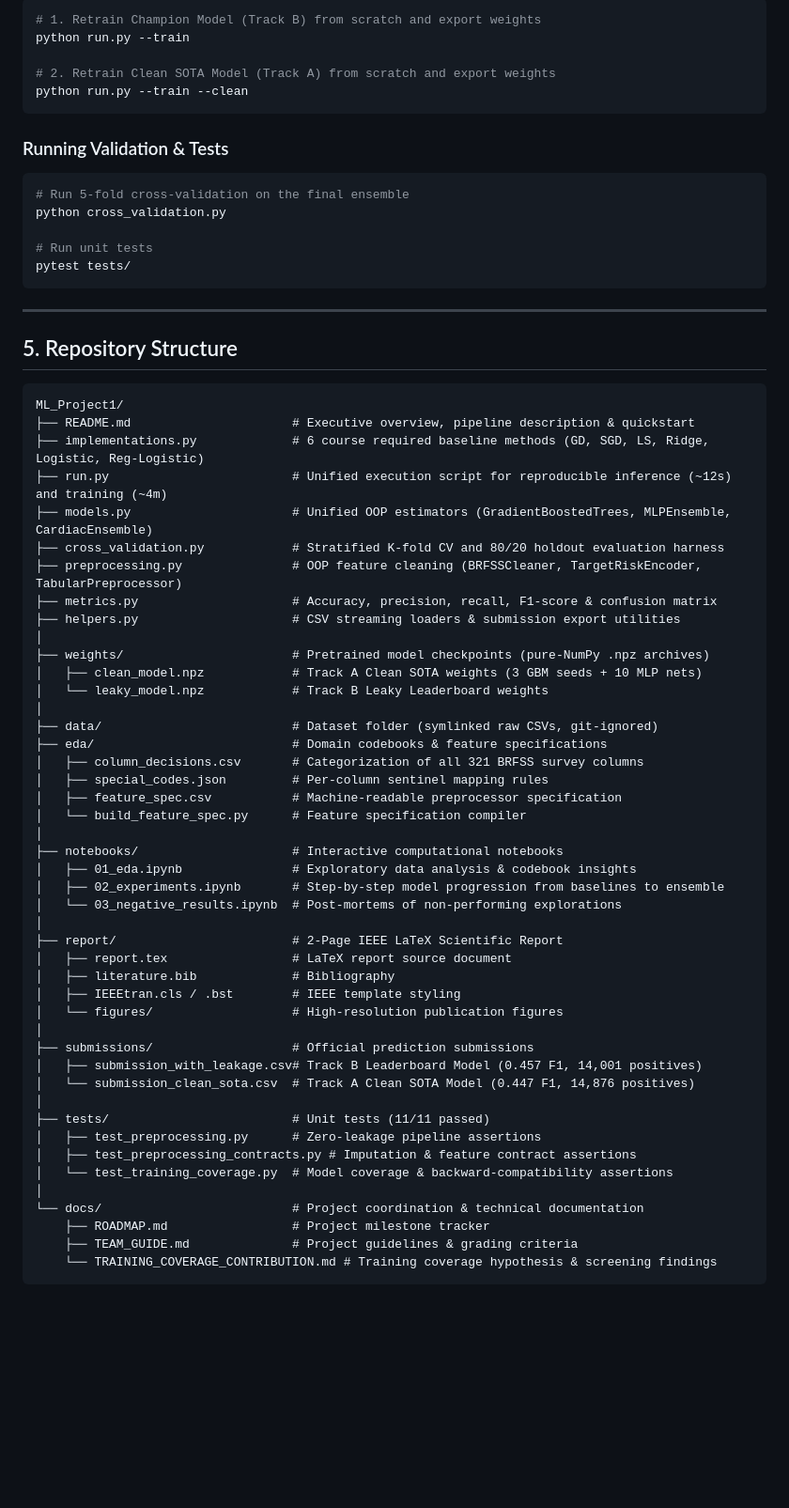
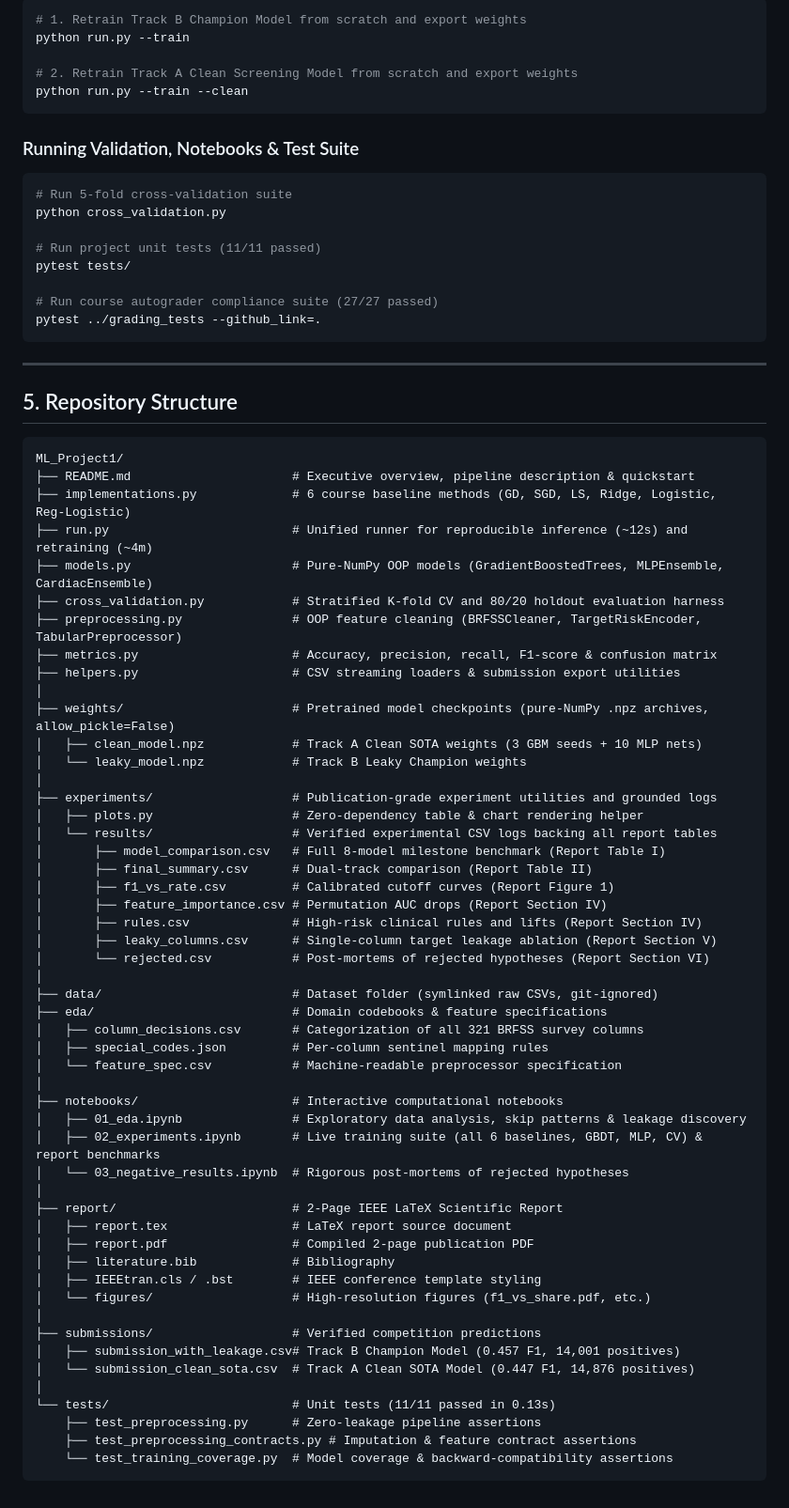
Before and after one commit to Zhiqian-Zhou/ML_Project1, a Markdown page: README.md, the part around one of its changes. Shown at 94% size. Drawn GitHub-style; blank space fills up the shorter version.

````diff
--- a/README.md
+++ b/README.md
@@ -102,19 +118,22 @@ The complete training pipeline is integrated directly into `run.py`. With 3-proc
 
 ```bash
-# 1. Retrain Champion Model (Track B) from scratch and export weights
+# 1. Retrain Track B Champion Model from scratch and export weights
 python run.py --train
 
-# 2. Retrain Clean SOTA Model (Track A) from scratch and export weights
+# 2. Retrain Track A Clean Screening Model from scratch and export weights
 python run.py --train --clean
 ```
 
-### Running Validation & Tests
+### Running Validation, Notebooks & Test Suite
 ```bash
-# Run 5-fold cross-validation on the final ensemble
+# Run 5-fold cross-validation suite
 python cross_validation.py
 
-# Run unit tests
+# Run project unit tests (11/11 passed)
 pytest tests/
+
+# Run course autograder compliance suite (27/27 passed)
+pytest ../grading_tests --github_link=.
 ```
 
 ---
@@ -124,47 +143,53 @@ pytest tests/
 ```text
 ML_Project1/
 ├── README.md                      # Executive overview, pipeline description & quickstart
-├── implementations.py             # 6 course required baseline methods (GD, SGD, LS, Ridge, Logistic, Reg-Logistic)
-├── run.py                         # Unified execution script for reproducible inference (~12s) and training (~4m)
-├── models.py                      # Unified OOP estimators (GradientBoostedTrees, MLPEnsemble, CardiacEnsemble)
+├── implementations.py             # 6 course baseline methods (GD, SGD, LS, Ridge, Logistic, Reg-Logistic)
+├── run.py                         # Unified runner for reproducible inference (~12s) and retraining (~4m)
+├── models.py                      # Pure-NumPy OOP models (GradientBoostedTrees, MLPEnsemble, CardiacEnsemble)
 ├── cross_validation.py            # Stratified K-fold CV and 80/20 holdout evaluation harness
 ├── preprocessing.py               # OOP feature cleaning (BRFSSCleaner, TargetRiskEncoder, TabularPreprocessor)
 ├── metrics.py                     # Accuracy, precision, recall, F1-score & confusion matrix
 ├── helpers.py                     # CSV streaming loaders & submission export utilities
 │
-├── weights/                       # Pretrained model checkpoints (pure-NumPy .npz archives)
+├── weights/                       # Pretrained model checkpoints (pure-NumPy .npz archives, allow_pickle=False)
 │   ├── clean_model.npz            # Track A Clean SOTA weights (3 GBM seeds + 10 MLP nets)
-│   └── leaky_model.npz            # Track B Leaky Leaderboard weights
+│   └── leaky_model.npz            # Track B Leaky Champion weights
+│
+├── experiments/                   # Publication-grade experiment utilities and grounded logs
+│   ├── plots.py                   # Zero-dependency table & chart rendering helper
+│   └── results/                   # Verified experimental CSV logs backing all report tables
+│       ├── model_comparison.csv   # Full 8-model milestone benchmark (Report Table I)
+│       ├── final_summary.csv      # Dual-track comparison (Report Table II)
+│       ├── f1_vs_rate.csv         # Calibrated cutoff curves (Report Figure 1)
+│       ├── feature_importance.csv # Permutation AUC drops (Report Section IV)
+│       ├── rules.csv              # High-risk clinical rules and lifts (Report Section IV)
+│       ├── leaky_columns.csv      # Single-column target leakage ablation (Report Section V)
+│       └── rejected.csv           # Post-mortems of rejected hypotheses (Report Section VI)
 │
 ├── data/                          # Dataset folder (symlinked raw CSVs, git-ignored)
 ├── eda/                           # Domain codebooks & feature specifications
 │   ├── column_decisions.csv       # Categorization of all 321 BRFSS survey columns
 │   ├── special_codes.json         # Per-column sentinel mapping rules
-│   ├── feature_spec.csv           # Machine-readable preprocessor specification
-│   └── build_feature_spec.py      # Feature specification compiler
+│   └── feature_spec.csv           # Machine-readable preprocessor specification
 │
 ├── notebooks/                     # Interactive computational notebooks
-│   ├── 01_eda.ipynb               # Exploratory data analysis & codebook insights
-│   ├── 02_experiments.ipynb       # Step-by-step model progression from baselines to ensemble
-│   └── 03_negative_results.ipynb  # Post-mortems of non-performing explorations
+│   ├── 01_eda.ipynb               # Exploratory data analysis, skip patterns & leakage discovery
+│   ├── 02_experiments.ipynb       # Live training suite (all 6 baselines, GBDT, MLP, CV) & report benchmarks
+│   └── 03_negative_results.ipynb  # Rigorous post-mortems of rejected hypotheses
 │
 ├── report/                        # 2-Page IEEE LaTeX Scientific Report
 │   ├── report.tex                 # LaTeX report source document
+│   ├── report.pdf                 # Compiled 2-page publication PDF
 │   ├── literature.bib             # Bibliography
-│   ├── IEEEtran.cls / .bst        # IEEE template styling
-│   └── figures/                   # High-resolution publication figures
+│   ├── IEEEtran.cls / .bst        # IEEE conference template styling
+│   └── figures/                   # High-resolution figures (f1_vs_share.pdf, etc.)
 │
-├── submissions/                   # Official prediction submissions
-│   ├── submission_with_leakage.csv# Track B Leaderboard Model (0.457 F1, 14,001 positives)
+├── submissions/                   # Verified competition predictions
+│   ├── submission_with_leakage.csv# Track B Champion Model (0.457 F1, 14,001 positives)
 │   └── submission_clean_sota.csv  # Track A Clean SOTA Model (0.447 F1, 14,876 positives)
 │
-├── tests/                         # Unit tests (11/11 passed)
-│   ├── test_preprocessing.py      # Zero-leakage pipeline assertions
-│   ├── test_preprocessing_contracts.py # Imputation & feature contract assertions
-│   └── test_training_coverage.py  # Model coverage & backward-compatibility assertions
-│
-└── docs/                          # Project coordination & technical documentation
-    ├── ROADMAP.md                 # Project milestone tracker
-    ├── TEAM_GUIDE.md              # Project guidelines & grading criteria
-    └── TRAINING_COVERAGE_CONTRIBUTION.md # Training coverage hypothesis & screening findings
+└── tests/                         # Unit tests (11/11 passed in 0.13s)
+    ├── test_preprocessing.py      # Zero-leakage pipeline assertions
+    ├── test_preprocessing_contracts.py # Imputation & feature contract assertions
+    └── test_training_coverage.py  # Model coverage & backward-compatibility assertions
 ```
````
Also changed, not shown: other parts of README.md (+51 -35 lines).
